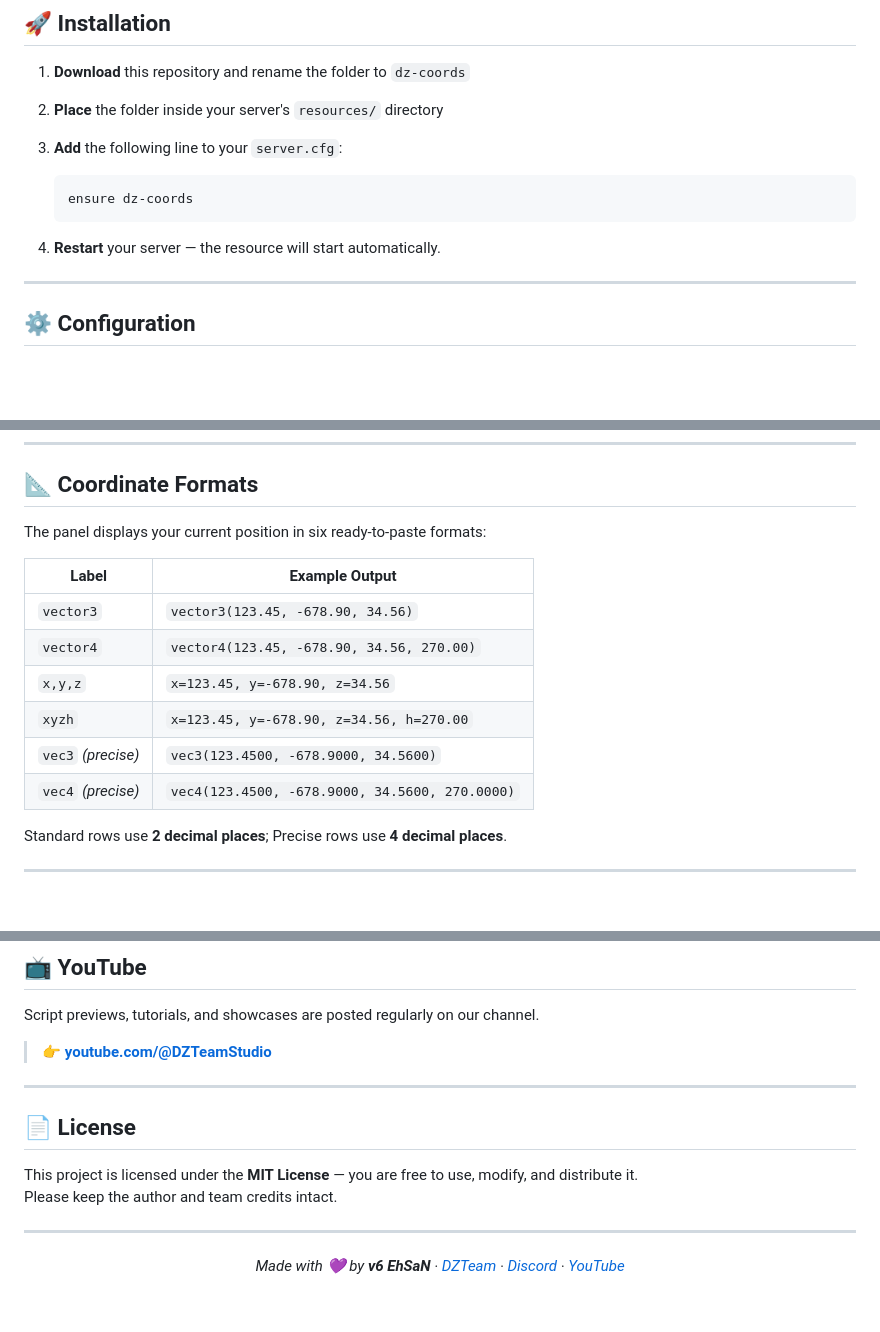
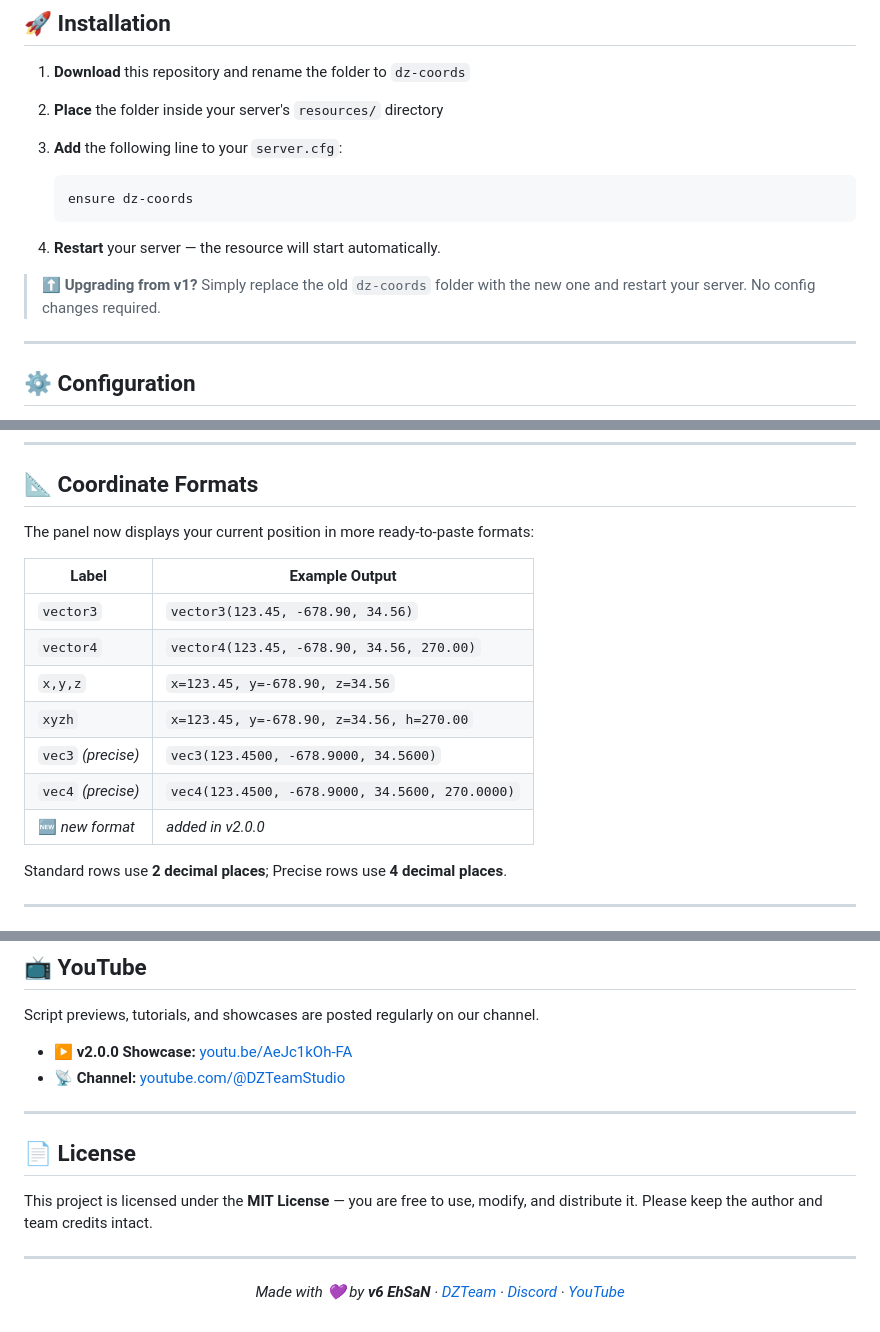
Before and after one commit to v6ehsan/dz-coords, a Markdown page: README.md, 3 parts joined by grey strips. Rendered like a GitHub page; blank space fills up the shorter version.

````diff
--- a/README.md
+++ b/README.md
@@ -65,6 +79,8 @@ dz-coords/
    ```
 
 4. **Restart** your server — the resource will start automatically.
+
+> ⬆️ **Upgrading from v1?** Simply replace the old `dz-coords` folder with the new one and restart your server. No config changes required.
 
 ---
 
@@ -98,7 +114,7 @@ That's the only setting you need to change. Everything else works out of the box
 
 ## 📐 Coordinate Formats
 
-The panel displays your current position in six ready-to-paste formats:
+The panel now displays your current position in more ready-to-paste formats:
 
 | Label | Example Output |
 |-------|---------------|
@@ -108,6 +124,7 @@ The panel displays your current position in six ready-to-paste formats:
 | `xyzh` | `x=123.45, y=-678.90, z=34.56, h=270.00` |
 | `vec3` *(precise)* | `vec3(123.4500, -678.9000, 34.5600)` |
 | `vec4` *(precise)* | `vec4(123.4500, -678.9000, 34.5600, 270.0000)` |
+| 🆕 *new format* | *added in v2.0.0* |
 
 Standard rows use **2 decimal places**; Precise rows use **4 decimal places**.
 
@@ -191,7 +222,8 @@ DZTeam offers both **ready-made paid resources** and **fully custom script devel
 
 Script previews, tutorials, and showcases are posted regularly on our channel.
 
-> 👉 **[youtube.com/@DZTeamStudio](https://www.youtube.com/@DZTeamStudio)**
+- ▶️ **v2.0.0 Showcase:** [youtu.be/AeJc1kOh-FA](https://youtu.be/AeJc1kOh-FA)
+- 📡 **Channel:** [youtube.com/@DZTeamStudio](https://www.youtube.com/@DZTeamStudio)
 
 ---
 
````
Also changed, not shown: other parts of README.md (+34 -6 lines).
